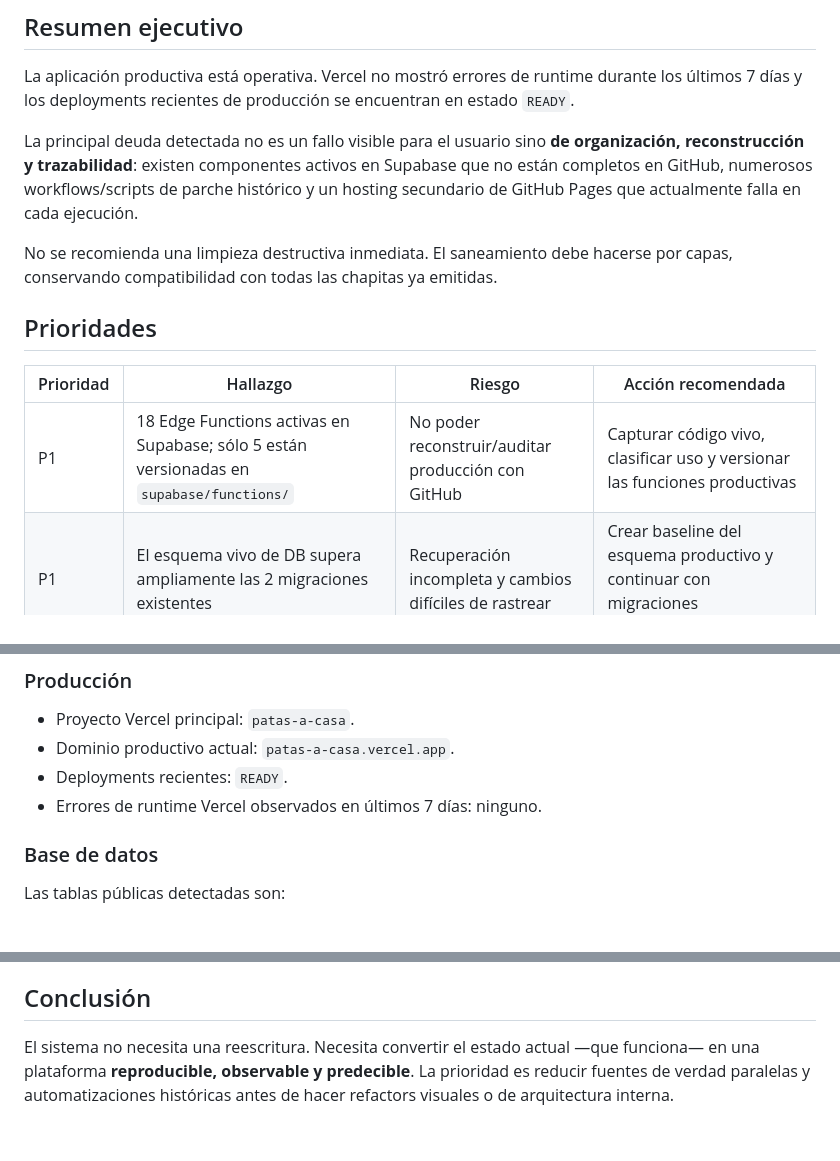
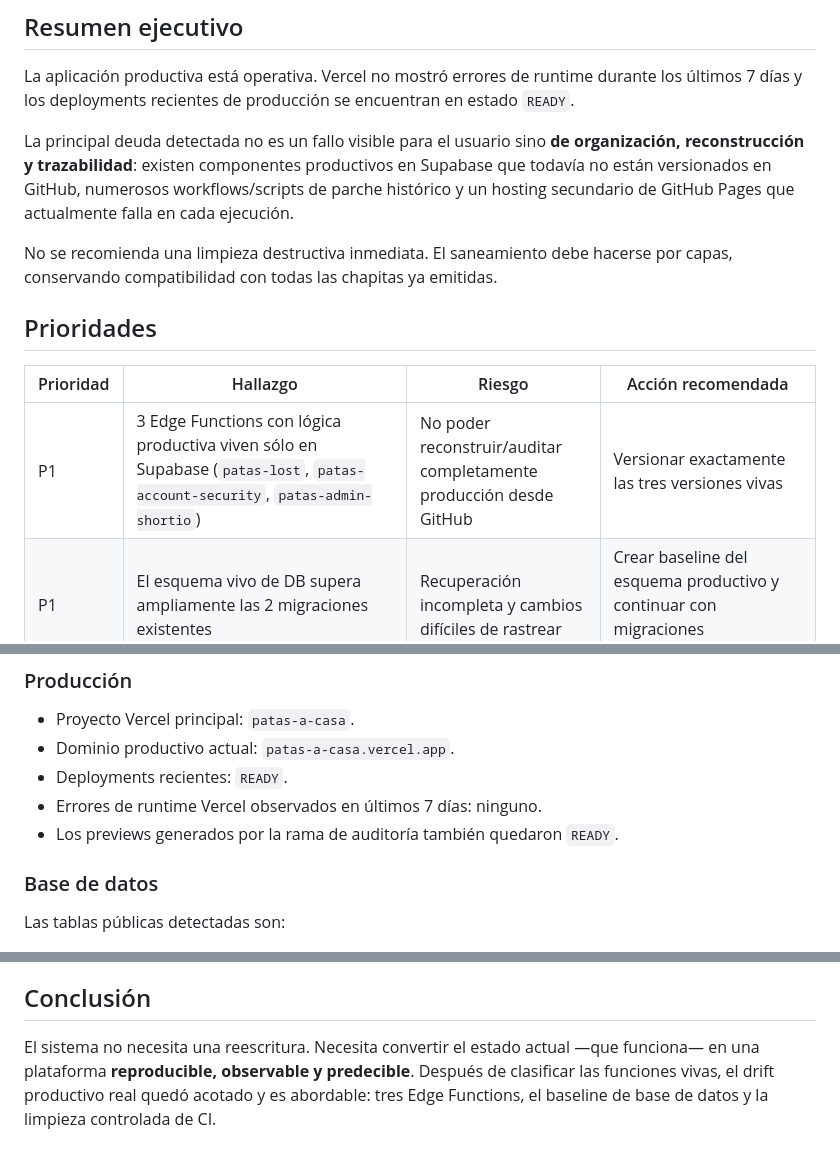
Before and after one commit to ahumadafgds2024-collab/patas-a-casa, a Markdown page: docs/AUDIT-2026-08-31.md, 3 parts joined by grey strips. GitHub-like rendering.

```diff
--- a/docs/AUDIT-2026-08-31.md
+++ b/docs/AUDIT-2026-08-31.md
@@ -4,7 +4,7 @@
 
 La aplicación productiva está operativa. Vercel no mostró errores de runtime durante los últimos 7 días y los deployments recientes de producción se encuentran en estado `READY`.
 
-La principal deuda detectada no es un fallo visible para el usuario sino **de organización, reconstrucción y trazabilidad**: existen componentes activos en Supabase que no están completos en GitHub, numerosos workflows/scripts de parche histórico y un hosting secundario de GitHub Pages que actualmente falla en cada ejecución.
+La principal deuda detectada no es un fallo visible para el usuario sino **de organización, reconstrucción y trazabilidad**: existen componentes productivos en Supabase que todavía no están versionados en GitHub, numerosos workflows/scripts de parche histórico y un hosting secundario de GitHub Pages que actualmente falla en cada ejecución.
 
 No se recomienda una limpieza destructiva inmediata. El saneamiento debe hacerse por capas, conservando compatibilidad con todas las chapitas ya emitidas.
 
@@ -12,7 +12,7 @@ No se recomienda una limpieza destructiva inmediata. El saneamiento debe hacerse
 
 | Prioridad | Hallazgo | Riesgo | Acción recomendada |
 |---|---|---|---|
-| P1 | 18 Edge Functions activas en Supabase; sólo 5 están versionadas en `supabase/functions/` | No poder reconstruir/auditar producción con GitHub | Capturar código vivo, clasificar uso y versionar las funciones productivas |
+| P1 | 3 Edge Functions con lógica productiva viven sólo en Supabase (`patas-lost`, `patas-account-security`, `patas-admin-shortio`) | No poder reconstruir/auditar completamente producción desde GitHub | Versionar exactamente las tres versiones vivas |
 | P1 | El esquema vivo de DB supera ampliamente las 2 migraciones existentes | Recuperación incompleta y cambios difíciles de rastrear | Crear baseline del esquema productivo y continuar con migraciones incrementales |
 | P1 | `pages.yml` falla actualmente | Señal roja permanente que oculta errores relevantes | Confirmar si GitHub Pages se usa como backup; corregirlo o retirarlo del CI |
 | P1 | Varios workflows ejecutan parches y hacen `git push` sobre el código | Historial ruidoso, despliegues extra y riesgo de mutaciones inesperadas | Archivar workflows de un solo uso tras comprobar que sus cambios ya están consolidados |
@@ -30,6 +30,7 @@ No se recomienda una limpieza destructiva inmediata. El saneamiento debe hacerse
 - Dominio productivo actual: `patas-a-casa.vercel.app`.
 - Deployments recientes: `READY`.
 - Errores de runtime Vercel observados en últimos 7 días: ninguno.
+- Los previews generados por la rama de auditoría también quedaron `READY`.
 
 ### Base de datos
 
@@ -185,4 +202,4 @@ Nada se elimina hasta que se cumplan conjuntamente:
 
 ## Conclusión
 
-El sistema no necesita una reescritura. Necesita convertir el estado actual —que funciona— en una plataforma **reproducible, observable y predecible**. La prioridad es reducir fuentes de verdad paralelas y automatizaciones históricas antes de hacer refactors visuales o de arquitectura interna.
+El sistema no necesita una reescritura. Necesita convertir el estado actual —que funciona— en una plataforma **reproducible, observable y predecible**. Después de clasificar las funciones vivas, el drift productivo real quedó acotado y es abordable: tres Edge Functions, el baseline de base de datos y la limpieza controlada de CI.
```
Also changed, not shown: other parts of docs/AUDIT-2026-08-31.md (+30 -14 lines).
